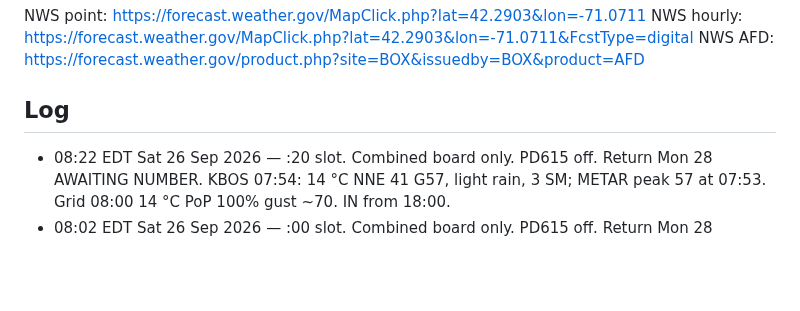
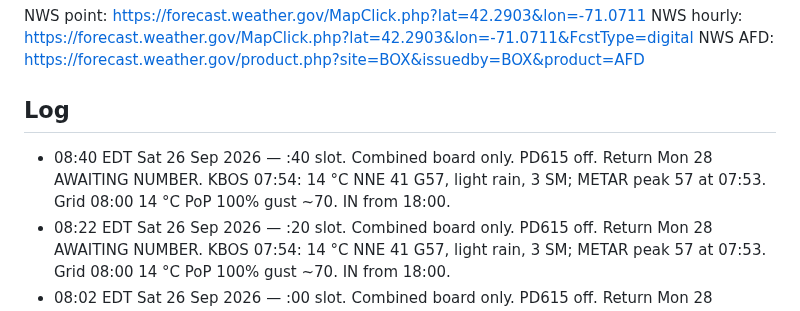
Before and after one commit to charlie-kilo13/pd615-ticker, a Markdown page: DASHBOARD.md, the part around one of its changes. Drawn GitHub-style; blank space fills up the shorter version.

Commit message:
08:40 Sat slot: combined outdoor clock, PD615 off

```diff
--- a/DASHBOARD.md
+++ b/DASHBOARD.md
@@ -32,6 +32,7 @@ NWS hourly: https://forecast.weather.gov/MapClick.php?lat=42.2903&lon=-71.0711&F
 NWS AFD: https://forecast.weather.gov/product.php?site=BOX&issuedby=BOX&product=AFD
 
 ## Log
+- 08:40 EDT Sat 26 Sep 2026 — :40 slot. Combined board only. PD615 off. Return Mon 28 AWAITING NUMBER. KBOS 07:54: 14 °C NNE 41 G57, light rain, 3 SM; METAR peak 57 at 07:53. Grid 08:00 14 °C PoP 100% gust ~70. IN from 18:00.
 - 08:22 EDT Sat 26 Sep 2026 — :20 slot. Combined board only. PD615 off. Return Mon 28 AWAITING NUMBER. KBOS 07:54: 14 °C NNE 41 G57, light rain, 3 SM; METAR peak 57 at 07:53. Grid 08:00 14 °C PoP 100% gust ~70. IN from 18:00.
 - 08:02 EDT Sat 26 Sep 2026 — :00 slot. Combined board only. PD615 off. Return Mon 28 AWAITING NUMBER. KBOS 07:54: 14 °C NNE 41 G57, light rain, 3 SM; METAR peak 57 at 07:53. Grid 08:00 14 °C PoP 100% gust ~70. IN from 18:00.
 - 07:40 EDT Sat 26 Sep 2026 — :40 slot. Combined board only. PD615 off. Return Mon 28 AWAITING NUMBER. KBOS 06:54: 14 °C NNE 32 G44, light rain/mist, 3 SM; METAR peak 50 at 06:17. Grid 07:00 13 °C PoP 54% gust ~69. IN from 18:00.
```
Also changed, not shown: other parts of DASHBOARD.md (+1 -1 lines).
